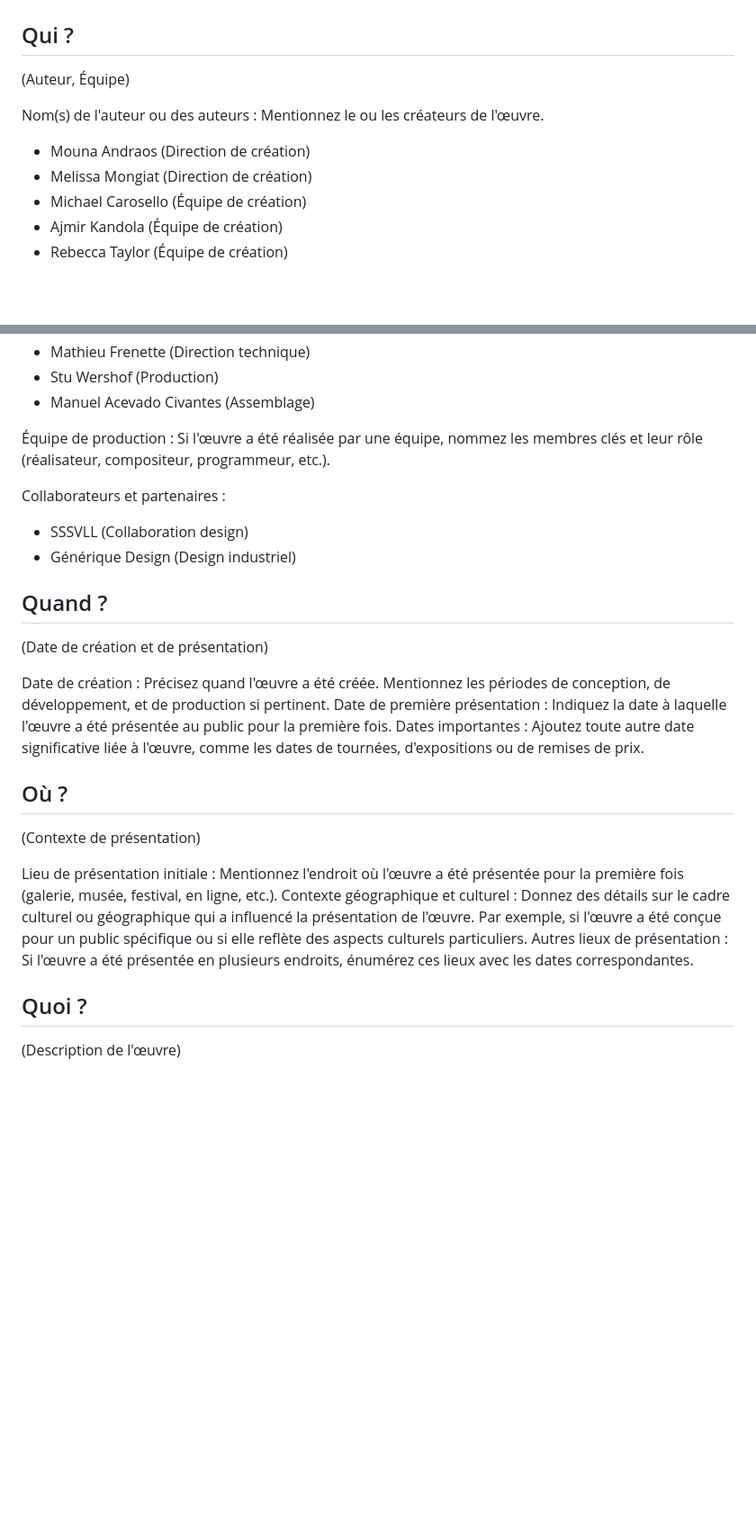
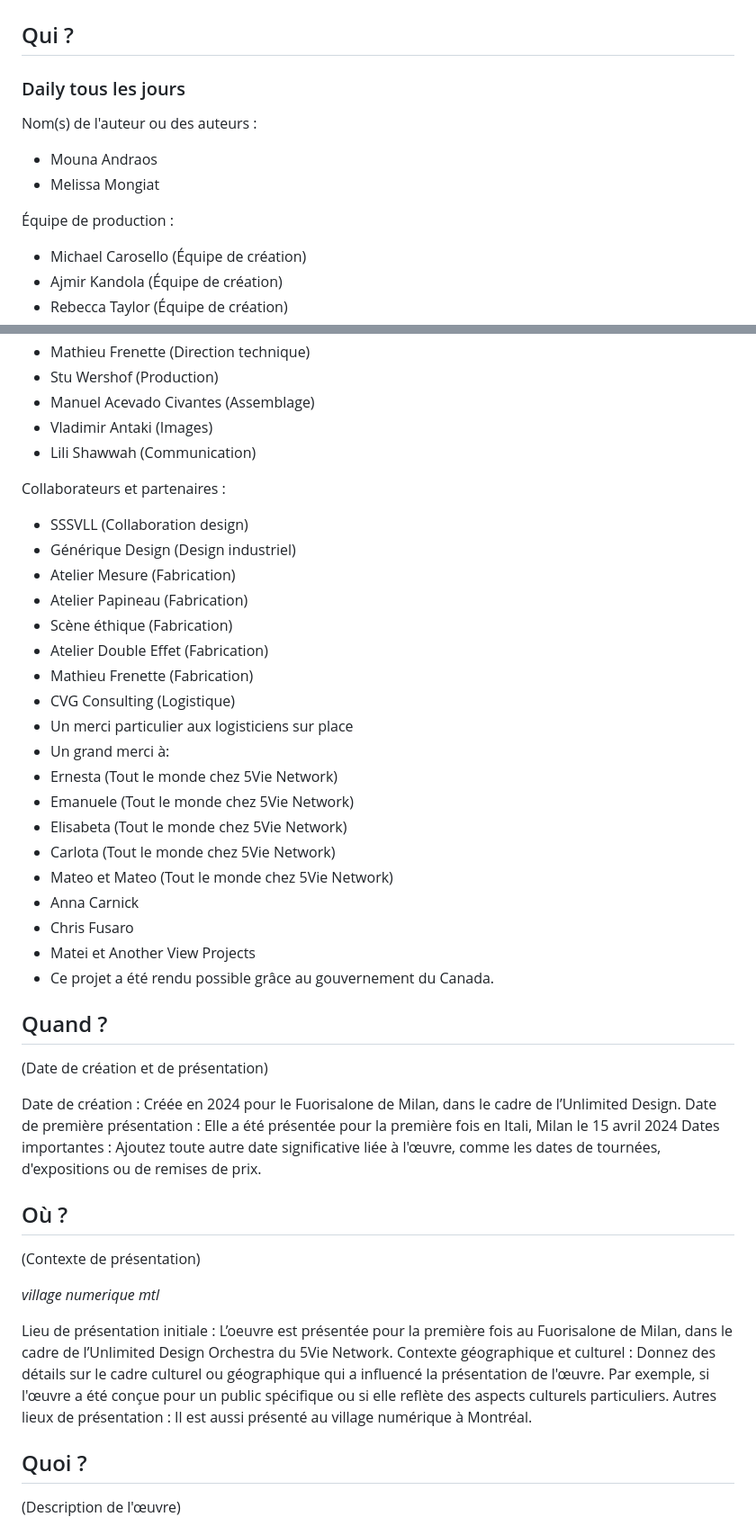
Before and after one commit to tc-yavuz/ev1_sommative, a Markdown page: README.md, 2 parts joined by grey strips. Shown at 90% size. Rendered like a GitHub page; blank space fills up the shorter version.

```diff
--- a/README.md
+++ b/README.md
@@ -2,12 +2,15 @@
 
 ## Qui ?
 
-(Auteur, Équipe)
+### Daily tous les jours
 
-Nom(s) de l'auteur ou des auteurs : Mentionnez le ou les créateurs de l'œuvre.
+Nom(s) de l'auteur ou des auteurs :
 
-* Mouna Andraos (Direction de création)
-* Melissa Mongiat (Direction de création)
+* Mouna Andraos
+* Melissa Mongiat
+
+Équipe de production :
+
 * Michael Carosello (Équipe de création)
 * Ajmir Kandola (Équipe de création)
 * Rebecca Taylor (Équipe de création)
@@ -21,27 +24,46 @@ Nom(s) de l'auteur ou des auteurs : Mentionnez le ou les créateurs de l'œuvre.
 * Mathieu Frenette (Direction technique)
 * Stu Wershof (Production)
 * Manuel Acevado Civantes (Assemblage)
-
-Équipe de production : Si l'œuvre a été réalisée par une équipe, nommez les membres clés et leur rôle (réalisateur, compositeur, programmeur, etc.).
+* Vladimir Antaki (Images)
+* Lili Shawwah (Communication)
 
 Collaborateurs et partenaires :
 
 * SSSVLL (Collaboration design)
 * Générique Design (Design industriel)
+* Atelier Mesure (Fabrication)
+* Atelier Papineau (Fabrication)
+* Scène éthique (Fabrication)
+* Atelier Double Effet (Fabrication)
+* Mathieu Frenette (Fabrication)
+* CVG Consulting (Logistique)
+* Un merci particulier aux logisticiens sur place
+* Un grand merci à:
+* Ernesta (Tout le monde chez 5Vie Network)
+* Emanuele (Tout le monde chez 5Vie Network)
+* Elisabeta (Tout le monde chez 5Vie Network)
+* Carlota (Tout le monde chez 5Vie Network)
+* Mateo et Mateo (Tout le monde chez 5Vie Network)
+* Anna Carnick
+* Chris Fusaro
+* Matei et Another View Projects
+* Ce projet a été rendu possible grâce au gouvernement du Canada.
 
 ## Quand ?
 (Date de création et de présentation)
 
-Date de création : Précisez quand l'œuvre a été créée. Mentionnez les périodes de conception, de développement, et de production si pertinent.
-Date de première présentation : Indiquez la date à laquelle l'œuvre a été présentée au public pour la première fois.
+Date de création : Créée en 2024 pour le Fuorisalone de Milan, dans le cadre de l’Unlimited Design.
+Date de première présentation : Elle a été présentée pour la première fois en Itali, Milan le 15 avril 2024
 Dates importantes : Ajoutez toute autre date significative liée à l'œuvre, comme les dates de tournées, d'expositions ou de remises de prix.
 
 ## Où ?
 (Contexte de présentation)
 
-Lieu de présentation initiale : Mentionnez l'endroit où l'œuvre a été présentée pour la première fois (galerie, musée, festival, en ligne, etc.).
+*village numerique mtl*
+
+Lieu de présentation initiale : L’oeuvre est présentée pour la première fois au Fuorisalone de Milan, dans le cadre de l’Unlimited Design Orchestra du 5Vie Network.
 Contexte géographique et culturel : Donnez des détails sur le cadre culturel ou géographique qui a influencé la présentation de l'œuvre. Par exemple, si l'œuvre a été conçue pour un public spécifique ou si elle reflète des aspects culturels particuliers.
-Autres lieux de présentation : Si l'œuvre a été présentée en plusieurs endroits, énumérez ces lieux avec les dates correspondantes.
+Autres lieux de présentation : Il est aussi présenté au village numérique à Montréal.
 
 ## Quoi ?
 (Description de l'œuvre)
```
